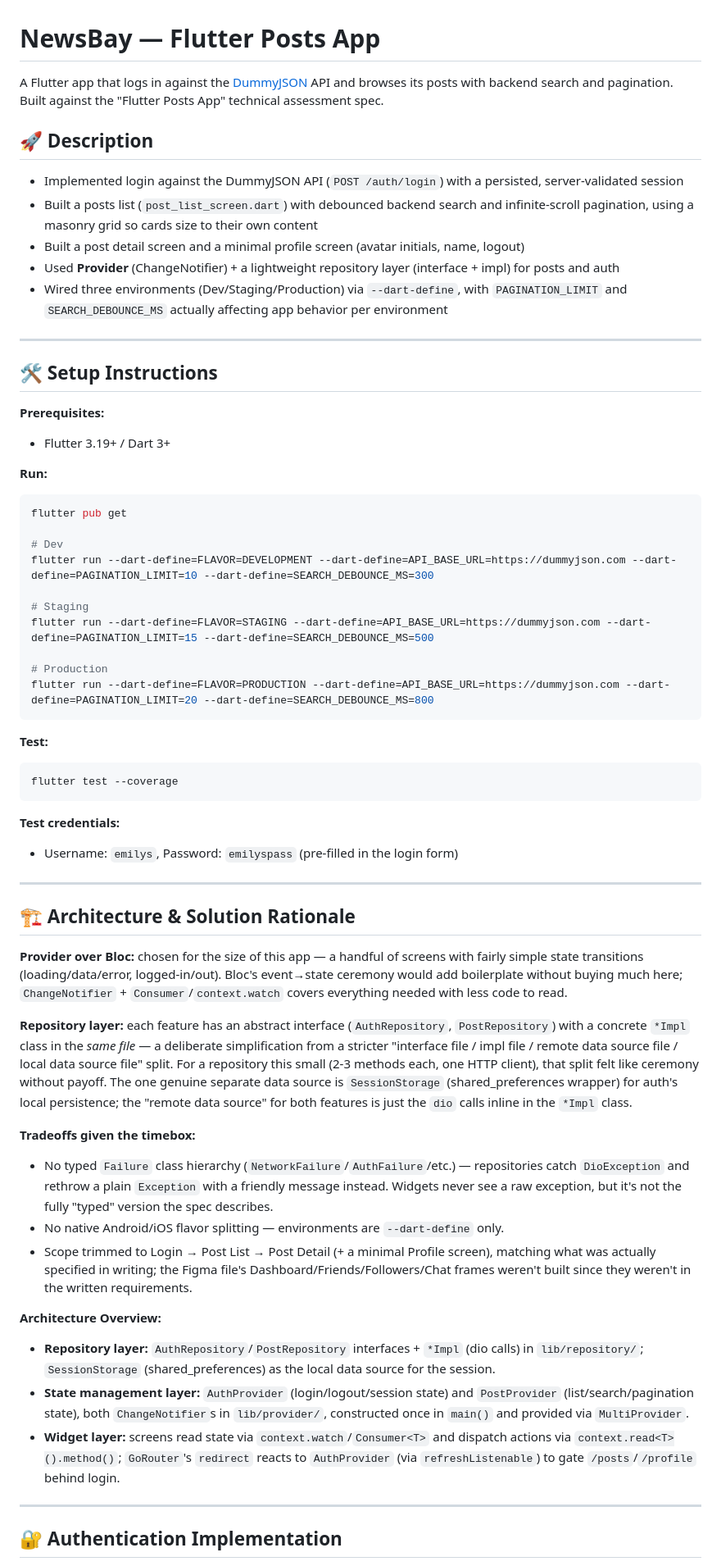
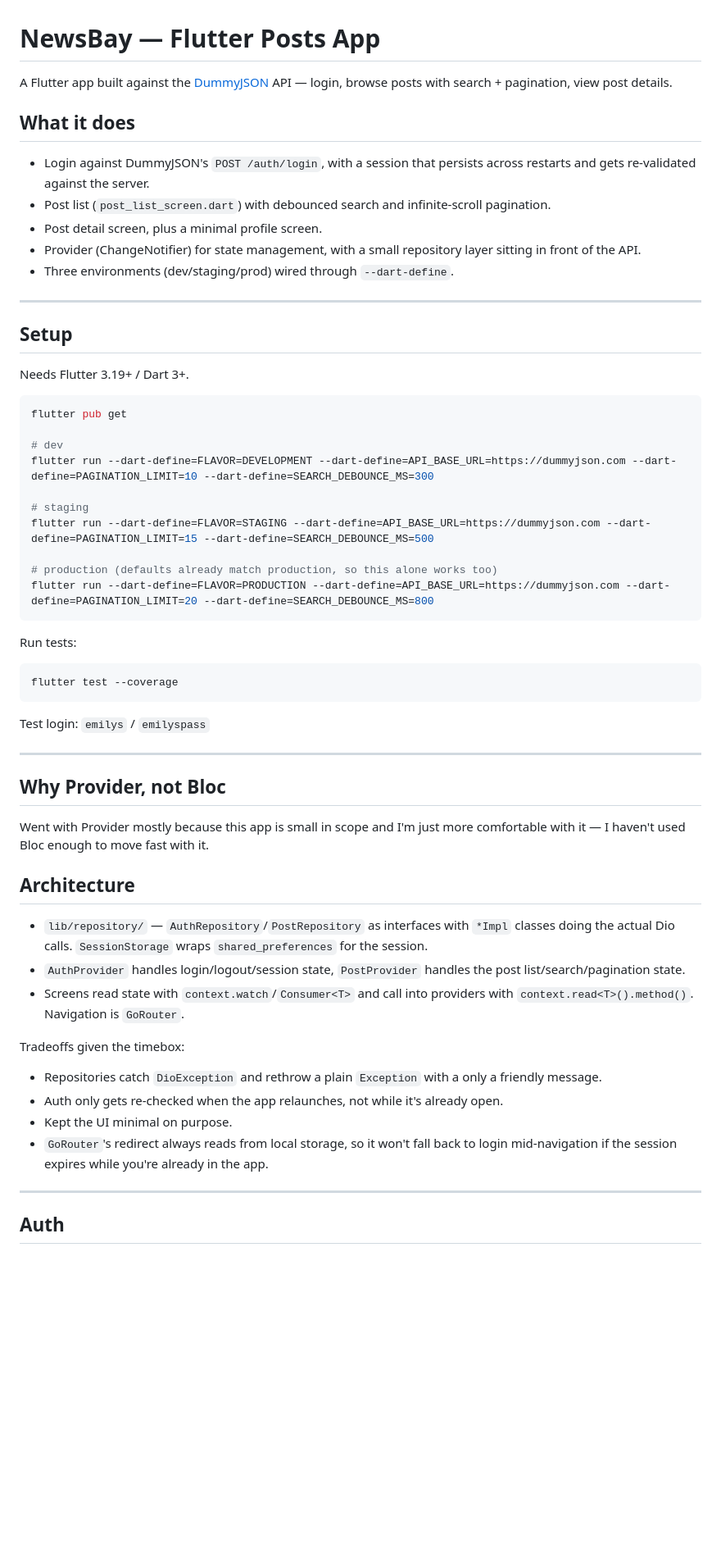
Before and after one commit to Type-B-Digital/hiring-flutter-post-app, a Markdown page: README.md, the part around one of its changes. Shown at 82% size. Rendered like a GitHub page; blank space fills up the shorter version.

Commit message:
Revise README for improved clarity and structure
Updated README for clarity and conciseness, improving sections on app functionality, setup instructions, architecture, and known limitations.

````diff
--- a/README.md
+++ b/README.md
@@ -1,63 +1,60 @@
 # NewsBay — Flutter Posts App
 
-A Flutter app that logs in against the [DummyJSON](https://dummyjson.com) API and browses its posts with backend search and pagination. Built against the "Flutter Posts App" technical assessment spec.
+A Flutter app built against the [DummyJSON](https://dummyjson.com) API — login, browse posts with search + pagination, view post details.
 
-## 🚀 Description
+## What it does
 
-- Implemented login against the DummyJSON API (`POST /auth/login`) with a persisted, server-validated session
-- Built a posts list (`post_list_screen.dart`) with debounced backend search and infinite-scroll pagination, using a masonry grid so cards size to their own content
-- Built a post detail screen and a minimal profile screen (avatar initials, name, logout)
-- Used **Provider** (ChangeNotifier) + a lightweight repository layer (interface + impl) for posts and auth
-- Wired three environments (Dev/Staging/Production) via `--dart-define`, with `PAGINATION_LIMIT` and `SEARCH_DEBOUNCE_MS` actually affecting app behavior per environment
+- Login against DummyJSON's `POST /auth/login`, with a session that persists across restarts and gets re-validated against the server.
+- Post list (`post_list_screen.dart`) with debounced search and infinite-scroll pagination.
+- Post detail screen, plus a minimal profile screen.
+- Provider (ChangeNotifier) for state management, with a small repository layer sitting in front of the API.
+- Three environments (dev/staging/prod) wired through `--dart-define`.
 
 ---
 
-## 🛠️ Setup Instructions
+## Setup
 
-**Prerequisites:**
-- Flutter 3.19+ / Dart 3+
+Needs Flutter 3.19+ / Dart 3+.
 
-**Run:**
 ```bash
 flutter pub get
 
-# Dev
+# dev
 flutter run --dart-define=FLAVOR=DEVELOPMENT --dart-define=API_BASE_URL=https://dummyjson.com --dart-define=PAGINATION_LIMIT=10 --dart-define=SEARCH_DEBOUNCE_MS=300
 
-# Staging
+# staging
 flutter run --dart-define=FLAVOR=STAGING --dart-define=API_BASE_URL=https://dummyjson.com --dart-define=PAGINATION_LIMIT=15 --dart-define=SEARCH_DEBOUNCE_MS=500
 
-# Production
+# production (defaults already match production, so this alone works too)
 flutter run --dart-define=FLAVOR=PRODUCTION --dart-define=API_BASE_URL=https://dummyjson.com --dart-define=PAGINATION_LIMIT=20 --dart-define=SEARCH_DEBOUNCE_MS=800
 ```
 
-**Test:**
+Run tests:
 ```bash
 flutter test --coverage
 ```
 
-**Test credentials:**
-- Username: `emilys`, Password: `emilyspass` (pre-filled in the login form)
+Test login: `emilys` / `emilyspass`
 
 ---
 
-## 🏗️ Architecture & Solution Rationale
+## Why Provider, not Bloc
 
-**Provider over Bloc:** chosen for the size of this app — a handful of screens with fairly simple state transitions (loading/data/error, logged-in/out). Bloc's event→state ceremony would add boilerplate without buying much here; `ChangeNotifier` + `Consumer`/`context.watch` covers everything needed with less code to read.
+Went with Provider mostly because this app is small in scope and I'm just more comfortable with it — I haven't used Bloc enough to move fast with it.
 
-**Repository layer:** each feature has an abstract interface (`AuthRepository`, `PostRepository`) with a concrete `*Impl` class in the *same file* — a deliberate simplification from a stricter "interface file / impl file / remote data source file / local data source file" split. For a repository this small (2-3 methods each, one HTTP client), that split felt like ceremony without payoff. The one genuine separate data source is `SessionStorage` (shared_preferences wrapper) for auth's local persistence; the "remote data source" for both features is just the `dio` calls inline in the `*Impl` class.
+## Architecture
 
-**Tradeoffs given the timebox:**
-- No typed `Failure` class hierarchy (`NetworkFailure`/`AuthFailure`/etc.) — repositories catch `DioException` and rethrow a plain `Exception` with a friendly message instead. Widgets never see a raw exception, but it's not the fully "typed" version the spec describes.
-- No native Android/iOS flavor splitting — environments are `--dart-define` only.
-- Scope trimmed to Login → Post List → Post Detail (+ a minimal Profile screen), matching what was actually specified in writing; the Figma file's Dashboard/Friends/Followers/Chat frames weren't built since they weren't in the written requirements.
+- `lib/repository/` — `AuthRepository`/`PostRepository` as interfaces with `*Impl` classes doing the actual Dio calls. `SessionStorage` wraps `shared_preferences` for the session.
+- `AuthProvider` handles login/logout/session state, `PostProvider` handles the post list/search/pagination state.
+- Screens read state with `context.watch`/`Consumer<T>` and call into providers with `context.read<T>().method()`. Navigation is `GoRouter`.
 
-**Architecture Overview:**
-- **Repository layer:** `AuthRepository`/`PostRepository` interfaces + `*Impl` (dio calls) in `lib/repository/`; `SessionStorage` (shared_preferences) as the local data source for the session.
-- **State management layer:** `AuthProvider` (login/logout/session state) and `PostProvider` (list/search/pagination state), both `ChangeNotifier`s in `lib/provider/`, constructed once in `main()` and provided via `MultiProvider`.
-- **Widget layer:** screens read state via `context.watch`/`Consumer<T>` and dispatch actions via `context.read<T>().method()`; `GoRouter`'s `redirect` reacts to `AuthProvider` (via `refreshListenable`) to gate `/posts`/`/profile` behind login.
+Tradeoffs given the timebox:
+- Repositories catch `DioException` and rethrow a plain `Exception` with a only a friendly message.
+- Auth only gets re-checked when the app relaunches, not while it's already open.
+- Kept the UI minimal on purpose.
+- `GoRouter`'s redirect always reads from local storage, so it won't fall back to login mid-navigation if the session expires while you're already in the app.
 
 ---
 
-## 🔐 Authentication Implementation
+## Auth
 
````
Also changed, not shown: other parts of README.md (+54 -54 lines).
